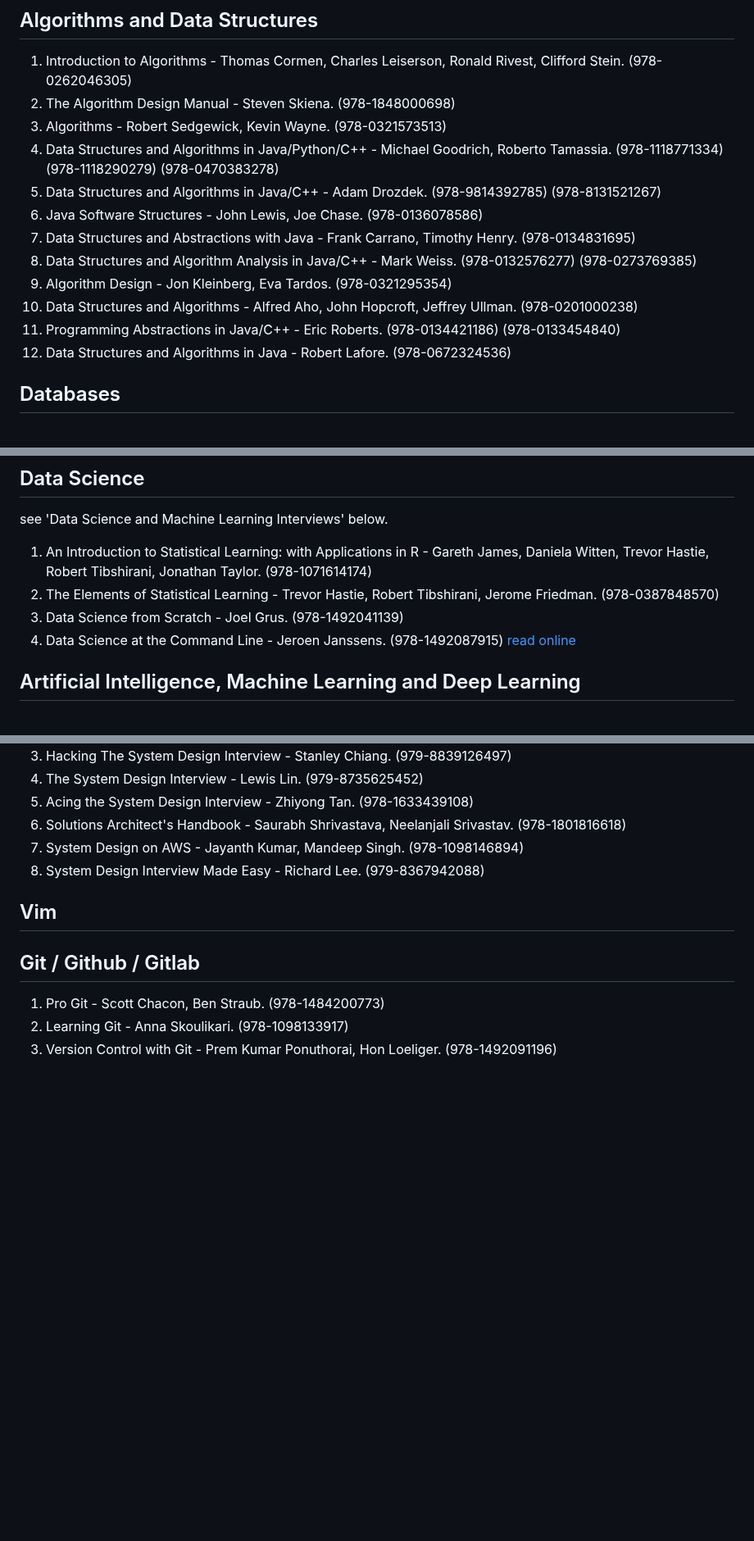
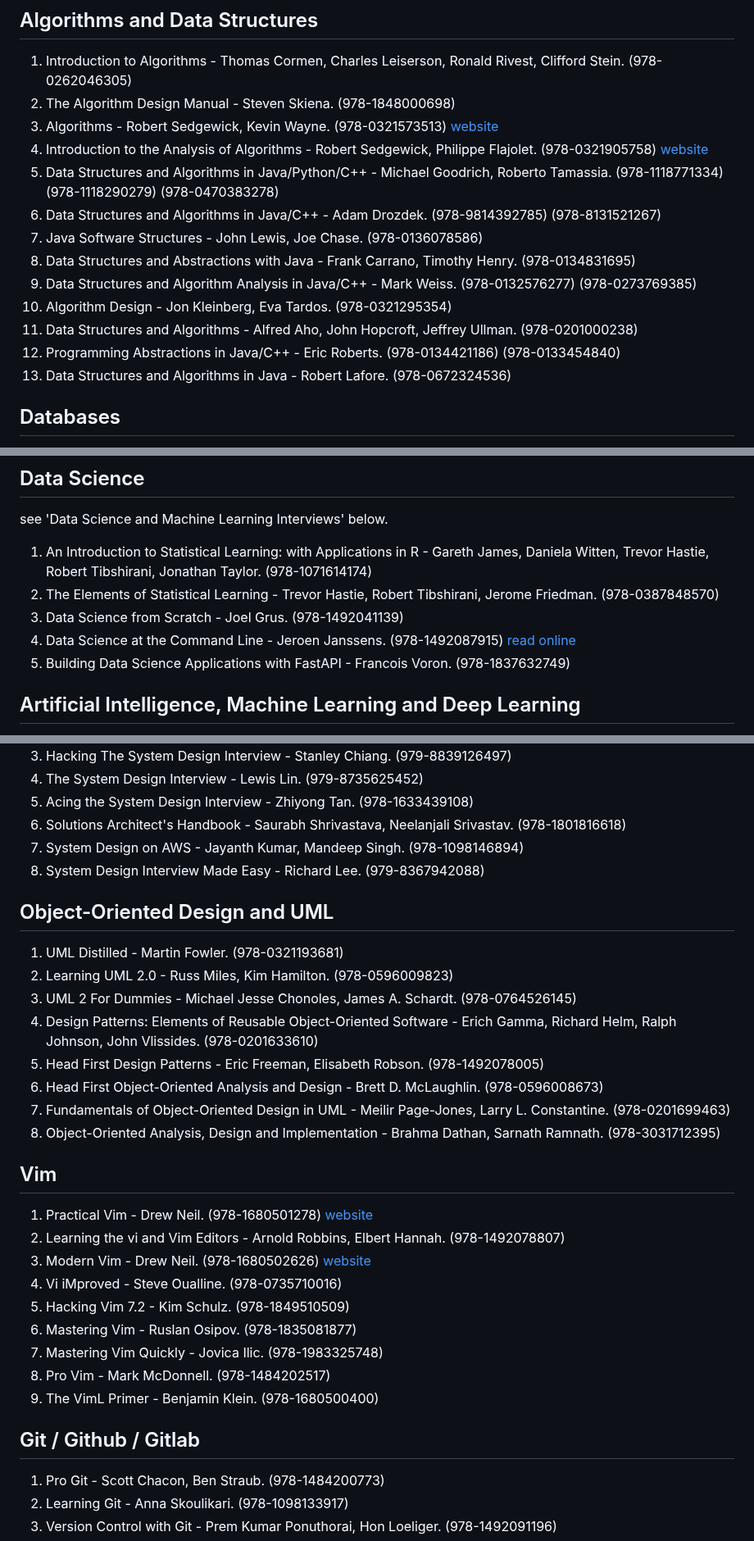
Before and after one commit to nsi6000/handbook, a Markdown page: src/computer_science.md, 3 parts joined by grey strips. Shown at 82% size. Rendered like a GitHub page; blank space fills up the shorter version.

```diff
--- a/src/computer_science.md
+++ b/src/computer_science.md
@@ -76,16 +76,17 @@
 ## Algorithms and Data Structures
 1. Introduction to Algorithms - Thomas Cormen, Charles Leiserson, Ronald Rivest, Clifford Stein. (978-0262046305)
 2. The Algorithm Design Manual - Steven Skiena. (978-1848000698)
-3. Algorithms - Robert Sedgewick, Kevin Wayne. (978-0321573513)
-4. Data Structures and Algorithms in Java/Python/C++ - Michael Goodrich, Roberto Tamassia. (978-1118771334) (978-1118290279) (978-0470383278)
-5. Data Structures and Algorithms in Java/C++ - Adam Drozdek. (978-9814392785) (978-8131521267)
-6. Java Software Structures - John Lewis, Joe Chase. (978-0136078586)
-7. Data Structures and Abstractions with Java - Frank Carrano, Timothy Henry. (978-0134831695)
-8. Data Structures and Algorithm Analysis in Java/C++ - Mark Weiss. (978-0132576277) (978-0273769385)
-9. Algorithm Design - Jon Kleinberg, Eva Tardos. (978-0321295354)
-10. Data Structures and Algorithms - Alfred Aho, John Hopcroft, Jeffrey Ullman. (978-0201000238)
-11. Programming Abstractions in Java/C++ - Eric Roberts. (978-0134421186) (978-0133454840)
-12. Data Structures and Algorithms in Java - Robert Lafore. (978-0672324536)
+3. Algorithms - Robert Sedgewick, Kevin Wayne. (978-0321573513) [website](https://algs4.cs.princeton.edu/home/)
+4. Introduction to the Analysis of Algorithms - Robert Sedgewick, Philippe Flajolet. (978-0321905758) [website](https://aofa.cs.princeton.edu/home/)
+5. Data Structures and Algorithms in Java/Python/C++ - Michael Goodrich, Roberto Tamassia. (978-1118771334) (978-1118290279) (978-0470383278)
+6. Data Structures and Algorithms in Java/C++ - Adam Drozdek. (978-9814392785) (978-8131521267)
+7. Java Software Structures - John Lewis, Joe Chase. (978-0136078586)
+8. Data Structures and Abstractions with Java - Frank Carrano, Timothy Henry. (978-0134831695)
+9. Data Structures and Algorithm Analysis in Java/C++ - Mark Weiss. (978-0132576277) (978-0273769385)
+10. Algorithm Design - Jon Kleinberg, Eva Tardos. (978-0321295354)
+11. Data Structures and Algorithms - Alfred Aho, John Hopcroft, Jeffrey Ullman. (978-0201000238)
+12. Programming Abstractions in Java/C++ - Eric Roberts. (978-0134421186) (978-0133454840)
+13. Data Structures and Algorithms in Java - Robert Lafore. (978-0672324536)
 ## Databases
 1. Fundamentals of Database Systems - Ramez Elmasri, Shamkant Navathe. (978-1292097619)
 2. Introduction to Database Systems - C.J. Date, A. Kannan, S. Swamynathan. (978-8177585568)
@@ -200,6 +203,7 @@ see 'Data Science and Machine Learning Interviews' below.
 2. The Elements of Statistical Learning - Trevor Hastie, Robert Tibshirani, Jerome Friedman. (978-0387848570)
 3. Data Science from Scratch - Joel Grus. (978-1492041139)
 4. Data Science at the Command Line - Jeroen Janssens. (978-1492087915) [read online](https://jeroenjanssens.com/dsatcl/)
+5. Building Data Science Applications with FastAPI - Francois Voron. (978-1837632749)
 ## Artificial Intelligence, Machine Learning and Deep Learning
 1. Artificial Intelligence: A Modern Approach - Peter Norvig, Stuart Russell. (978-1292401133) [github](https://github.com/aimacode)
 2. Deep Learning - Ian Goodfellow. (978-0262035613)
@@ -300,7 +305,25 @@ see 'Data Science and Machine Learning Interviews' below.
 6. Solutions Architect's Handbook - Saurabh Shrivastava, Neelanjali Srivastav. (978-1801816618)
 7. System Design on AWS - Jayanth Kumar, Mandeep Singh. (978-1098146894)
 8. System Design Interview Made Easy - Richard Lee. (979-8367942088)
+## Object-Oriented Design and UML
+1. UML Distilled - Martin Fowler. (978-0321193681)
+2. Learning UML 2.0 - Russ Miles, Kim Hamilton. (978-0596009823)
+3. UML 2 For Dummies - Michael Jesse Chonoles, James A. Schardt. (978-0764526145)
+4. Design Patterns: Elements of Reusable Object-Oriented Software - Erich Gamma, Richard Helm, Ralph Johnson, John Vlissides. (978-0201633610)
+5. Head First Design Patterns - Eric Freeman, Elisabeth Robson. (978-1492078005)
+6. Head First Object-Oriented Analysis and Design - Brett D. McLaughlin. (978-0596008673)
+7. Fundamentals of Object-Oriented Design in UML - Meilir Page-Jones, Larry L. Constantine. (978-0201699463)
+8. Object-Oriented Analysis, Design and Implementation - Brahma Dathan, Sarnath Ramnath. (978-3031712395)
 ## Vim
+1. Practical Vim - Drew Neil. (978-1680501278) [website](https://pragprog.com/titles/dnvim2/practical-vim-second-edition/)
+2. Learning the vi and Vim Editors - Arnold Robbins, Elbert Hannah. (978-1492078807)
+3. Modern Vim - Drew Neil. (978-1680502626) [website](https://pragprog.com/titles/modvim/modern-vim/)
+4. Vi iMproved - Steve Oualline. (978-0735710016)
+5. Hacking Vim 7.2 - Kim Schulz. (978-1849510509)
+6. Mastering Vim - Ruslan Osipov. (978-1835081877)
+7. Mastering Vim Quickly - Jovica Ilic. (978-1983325748)
+8. Pro Vim - Mark McDonnell. (978-1484202517)
+9. The VimL Primer - Benjamin Klein. (978-1680500400)
 ## Git / Github / Gitlab
 1. Pro Git - Scott Chacon, Ben Straub. (978-1484200773)
 2. Learning Git - Anna Skoulikari. (978-1098133917)
```
Also changed, not shown: other parts of src/computer_science.md (+40 -25 lines).
